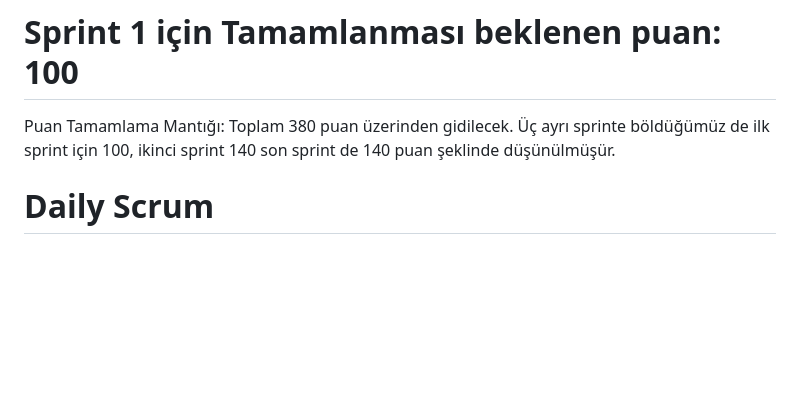
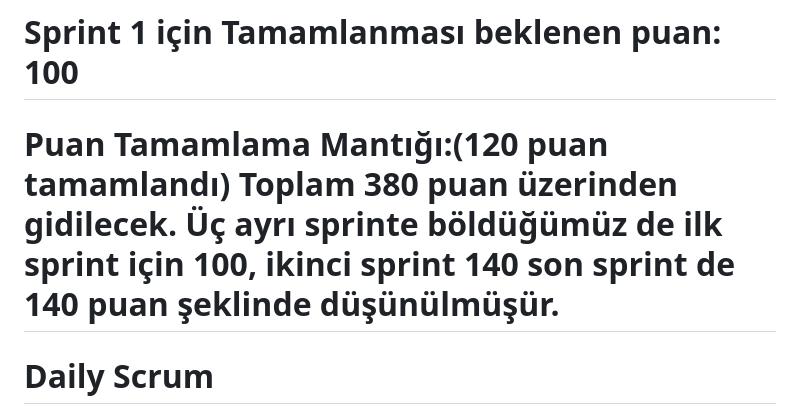
Before and after one commit to Malikoglu/Google-Oyun-Ve-Uygulama-Akademisi-80.Grup, a Markdown page: README.md, the part around the change. GitHub-like rendering; blank space fills up the shorter version.

```diff
--- a/README.md
+++ b/README.md
@@ -24,7 +24,7 @@ Bu proje, not tutma, günlük yazma, iş yapma listesi oluşturma ve ilaç alma
 
 
 # Sprint 1 için Tamamlanması beklenen puan: 100
-Puan Tamamlama Mantığı: Toplam 380 puan üzerinden gidilecek. Üç ayrı sprinte böldüğümüz de ilk sprint için 100, ikinci sprint 140 son sprint de 140 puan şeklinde düşünülmüşür.
+# Puan Tamamlama Mantığı:(120 puan tamamlandı) Toplam 380 puan üzerinden gidilecek. Üç ayrı sprinte böldüğümüz de ilk sprint için 100, ikinci sprint 140 son sprint de 140 puan şeklinde düşünülmüşür.
 
 
 # Daily Scrum
```
